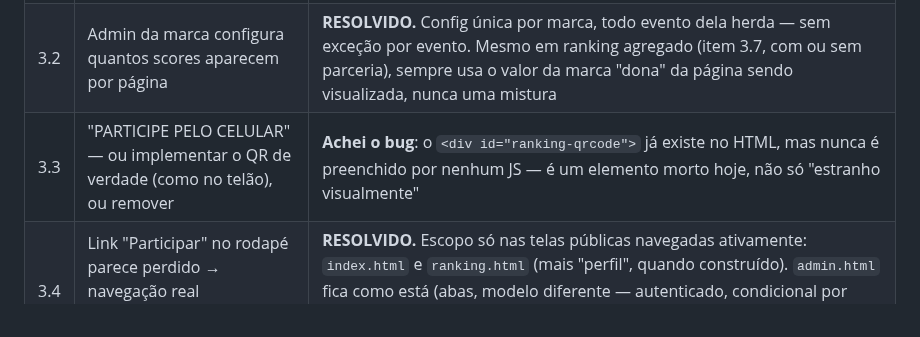
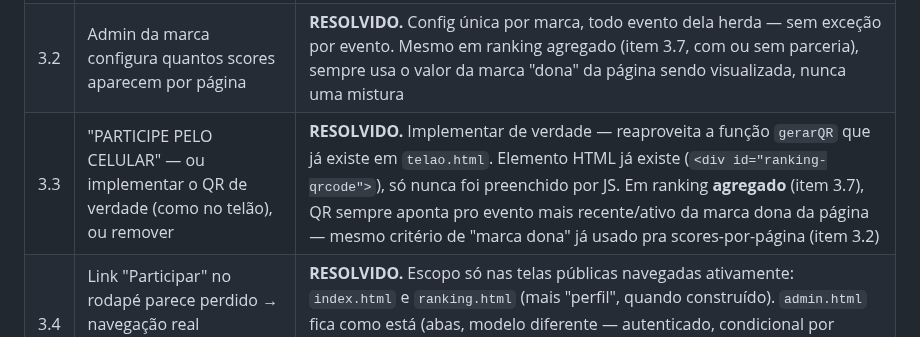
Before and after one commit to bmaimoni/retro-score-ranking, a Markdown page: docs/BACKLOG_2026.md, the part around the change. GitHub-like rendering.

Commit message:
docs: fecha itens 3.2 e 3.4 — scores por página só por marca, navegação escopada

```diff
--- a/docs/BACKLOG_2026.md
+++ b/docs/BACKLOG_2026.md
@@ -141,7 +141,7 @@ Mudanças que esse desenho força nos itens abaixo desta lista:
 |---|---|---|
 | 3.1 | Mais informação por jogo: plataforma, ano de lançamento, capa, foto de gameplay | **RESOLVIDO.** Campos novos em `jogos`, todos opcionais — sem integração externa (você faz consulta manual, tipo IGDB, num processo à parte, fora do projeto). Capa/gameplay seguem o mesmo padrão de avatar (super-admin sobe pelo painel, via `services/storage.py`) |
 | 3.2 | Admin da marca configura quantos scores aparecem por página | **RESOLVIDO.** Config única por marca, todo evento dela herda — sem exceção por evento. Mesmo em ranking agregado (item 3.7, com ou sem parceria), sempre usa o valor da marca "dona" da página sendo visualizada, nunca uma mistura |
-| 3.3 | "PARTICIPE PELO CELULAR" — ou implementar o QR de verdade (como no telão), ou remover | **Achei o bug**: o `<div id="ranking-qrcode">` já existe no HTML, mas nunca é preenchido por nenhum JS — é um elemento morto hoje, não só "estranho visualmente" |
+| 3.3 | "PARTICIPE PELO CELULAR" — ou implementar o QR de verdade (como no telão), ou remover | **RESOLVIDO.** Implementar de verdade — reaproveita a função `gerarQR` que já existe em `telao.html`. Elemento HTML já existe (`<div id="ranking-qrcode">`), só nunca foi preenchido por JS. Em ranking **agregado** (item 3.7), QR sempre aponta pro evento mais recente/ativo da marca dona da página — mesmo critério de "marca dona" já usado pra scores-por-página (item 3.2) |
 | 3.4 | Link "Participar" no rodapé parece perdido → navegação real (hamburguer ou footer) entre as telas | **RESOLVIDO.** Escopo só nas telas públicas navegadas ativamente: `index.html` e `ranking.html` (mais "perfil", quando construído). `admin.html` fica como está (abas, modelo diferente — autenticado, condicional por nível). `telao.html` fica de fora (uso passivo, exibição num telão físico, não navegação por toque) |
 | 3.5 | `game-tabs` vai ficar grande demais com muitos jogos, principalmente mobile | **RESOLVIDO junto com o item 2.4** (mesma solução: renderização progressiva client-side, sem paginação de servidor; escala real fica adiada até virar problema de fato) |
 | 3.6 | Logado, clicar em "meu score" pula direto pra própria posição naquele jogo/evento | Precisa saber a página onde a própria entrada cai |
```
